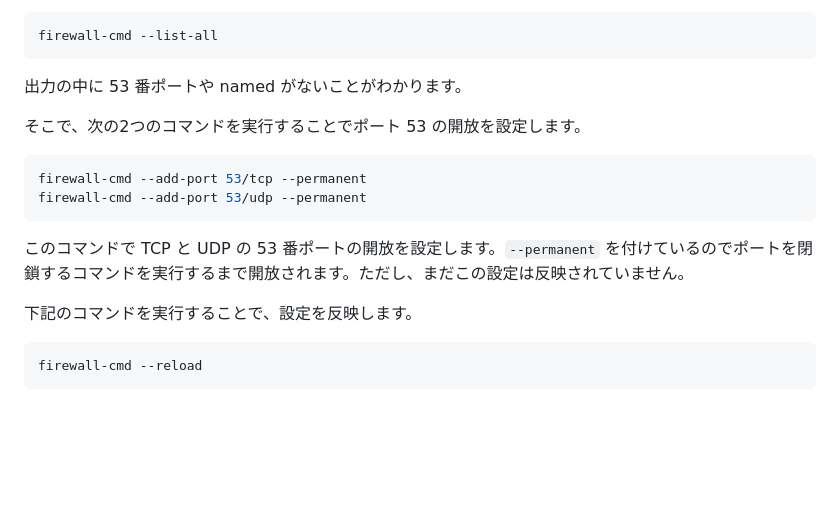
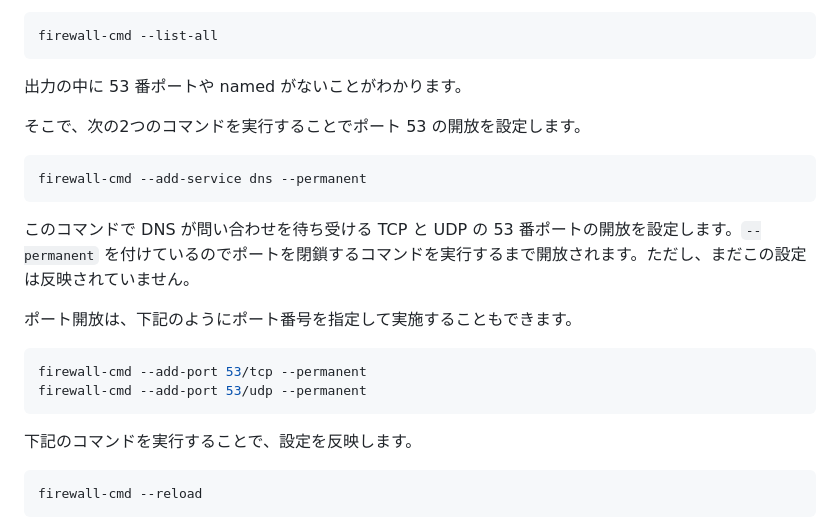
Before and after one commit to unaguna/codelab-try-dns-server, a Markdown page: src/index.md, the part around the change. Drawn GitHub-style; blank space fills up the shorter version.

Commit message:
ファイアーウォール設定を修正

````diff
--- a/src/index.md
+++ b/src/index.md
@@ -400,11 +400,20 @@ firewall-cmd --list-all
 そこで、次の2つのコマンドを実行することでポート 53 の開放を設定します。
 
 ```console
+firewall-cmd --add-service dns --permanent
+```
+
+このコマンドで DNS が問い合わせを待ち受ける TCP と UDP の 53 番ポートの開放を設定します。`--permanent` を付けているのでポートを閉鎖するコマンドを実行するまで開放されます。ただし、まだこの設定は反映されていません。
+
+<aside class="positive">
+
+ポート開放は、下記のようにポート番号を指定して実施することもできます。
+
+```console
 firewall-cmd --add-port 53/tcp --permanent
 firewall-cmd --add-port 53/udp --permanent
 ```
-
-このコマンドで TCP と UDP の 53 番ポートの開放を設定します。`--permanent` を付けているのでポートを閉鎖するコマンドを実行するまで開放されます。ただし、まだこの設定は反映されていません。
+</aside>
 
 下記のコマンドを実行することで、設定を反映します。
 
````
